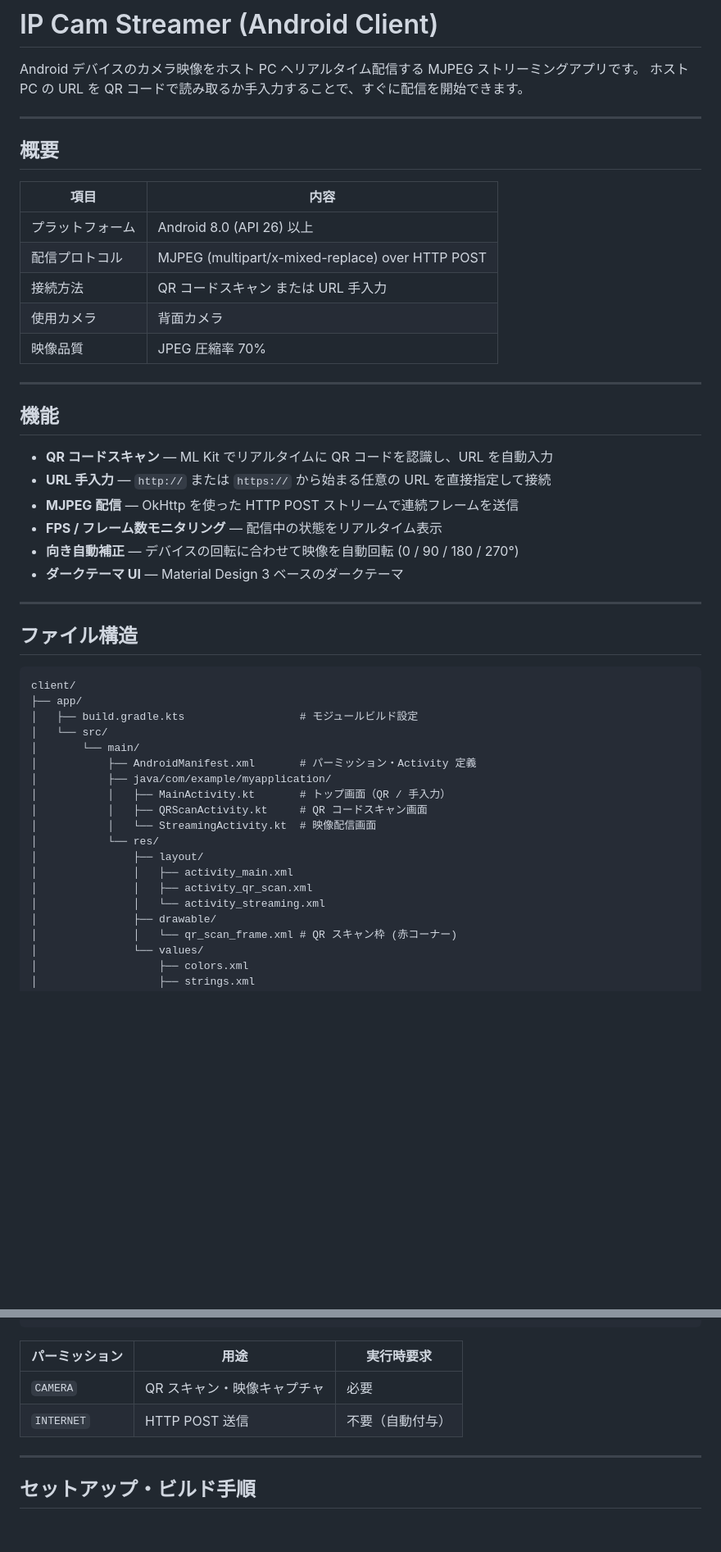
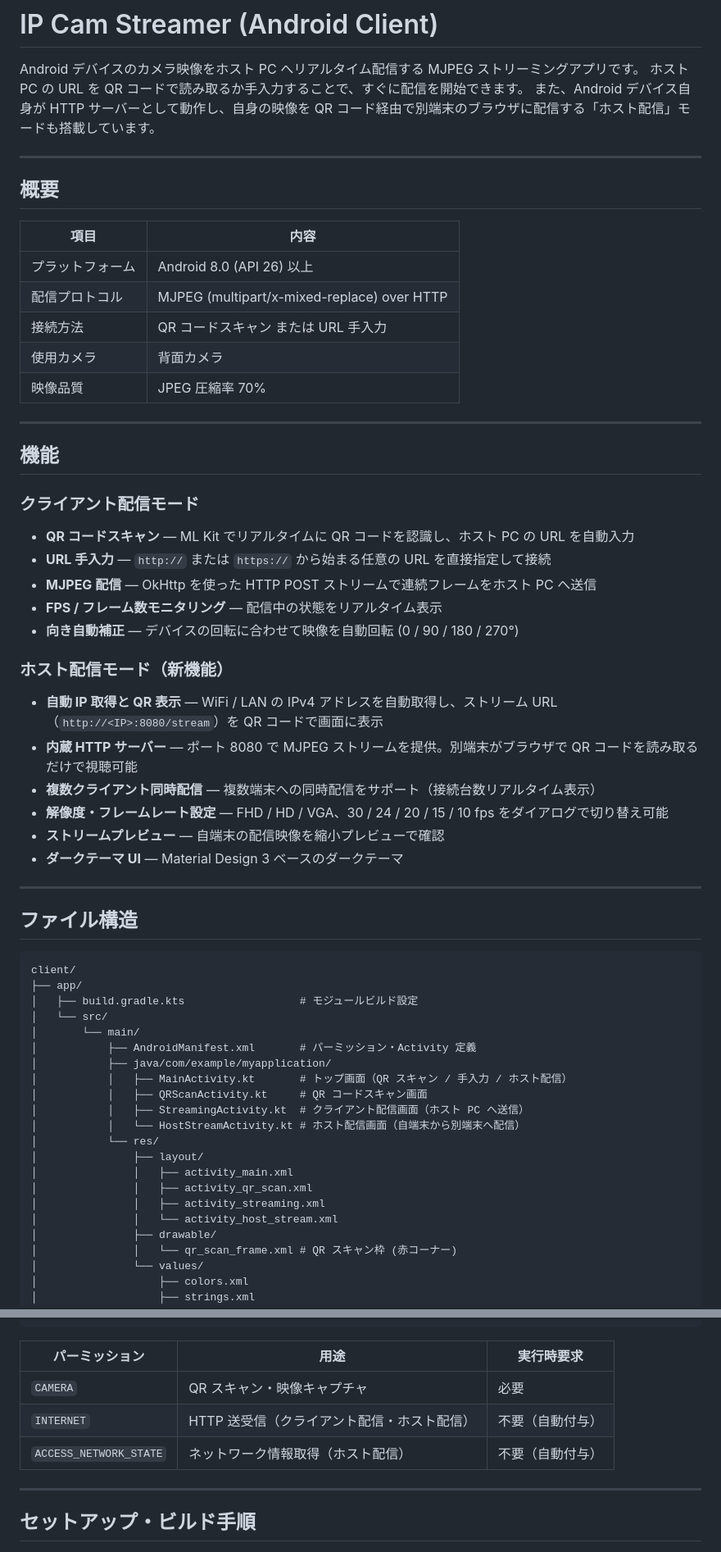
Before and after one commit to d-kawakami/ipwcam, a Markdown page: client/README.md, 2 parts joined by grey strips. Shown at 82% size. Drawn GitHub-style; blank space fills up the shorter version.

```diff
--- a/client/README.md
+++ b/client/README.md
@@ -2,6 +2,7 @@
 
 Android デバイスのカメラ映像をホスト PC へリアルタイム配信する MJPEG ストリーミングアプリです。
 ホスト PC の URL を QR コードで読み取るか手入力することで、すぐに配信を開始できます。
+また、Android デバイス自身が HTTP サーバーとして動作し、自身の映像を QR コード経由で別端末のブラウザに配信する「ホスト配信」モードも搭載しています。
 
 ---
 
@@ -10,7 +11,7 @@ Android デバイスのカメラ映像をホスト PC へリアルタイム配
 | 項目 | 内容 |
 |---|---|
 | プラットフォーム | Android 8.0 (API 26) 以上 |
-| 配信プロトコル | MJPEG (multipart/x-mixed-replace) over HTTP POST |
+| 配信プロトコル | MJPEG (multipart/x-mixed-replace) over HTTP |
 | 接続方法 | QR コードスキャン または URL 手入力 |
 | 使用カメラ | 背面カメラ |
 | 映像品質 | JPEG 圧縮率 70% |
@@ -19,11 +20,19 @@ Android デバイスのカメラ映像をホスト PC へリアルタイム配
 
 ## 機能
 
-- **QR コードスキャン** — ML Kit でリアルタイムに QR コードを認識し、URL を自動入力
+### クライアント配信モード
+- **QR コードスキャン** — ML Kit でリアルタイムに QR コードを認識し、ホスト PC の URL を自動入力
 - **URL 手入力** — `http://` または `https://` から始まる任意の URL を直接指定して接続
-- **MJPEG 配信** — OkHttp を使った HTTP POST ストリームで連続フレームを送信
+- **MJPEG 配信** — OkHttp を使った HTTP POST ストリームで連続フレームをホスト PC へ送信
 - **FPS / フレーム数モニタリング** — 配信中の状態をリアルタイム表示
 - **向き自動補正** — デバイスの回転に合わせて映像を自動回転 (0 / 90 / 180 / 270°)
+
+### ホスト配信モード（新機能）
+- **自動 IP 取得と QR 表示** — WiFi / LAN の IPv4 アドレスを自動取得し、ストリーム URL（`http://<IP>:8080/stream`）を QR コードで画面に表示
+- **内蔵 HTTP サーバー** — ポート 8080 で MJPEG ストリームを提供。別端末がブラウザで QR コードを読み取るだけで視聴可能
+- **複数クライアント同時配信** — 複数端末への同時配信をサポート（接続台数リアルタイム表示）
+- **解像度・フレームレート設定** — FHD / HD / VGA、30 / 24 / 20 / 15 / 10 fps をダイアログで切り替え可能
+- **ストリームプレビュー** — 自端末の配信映像を縮小プレビューで確認
 - **ダークテーマ UI** — Material Design 3 ベースのダークテーマ
 
 ---
@@ -38,14 +47,16 @@ client/
 │       └── main/
 │           ├── AndroidManifest.xml       # パーミッション・Activity 定義
 │           ├── java/com/example/myapplication/
-│           │   ├── MainActivity.kt       # トップ画面（QR / 手入力）
+│           │   ├── MainActivity.kt       # トップ画面（QR スキャン / 手入力 / ホスト配信）
 │           │   ├── QRScanActivity.kt     # QR コードスキャン画面
-│           │   └── StreamingActivity.kt  # 映像配信画面
+│           │   ├── StreamingActivity.kt  # クライアント配信画面（ホスト PC へ送信）
+│           │   └── HostStreamActivity.kt # ホスト配信画面（自端末から別端末へ配信）
 │           └── res/
 │               ├── layout/
 │               │   ├── activity_main.xml
 │               │   ├── activity_qr_scan.xml
-│               │   └── activity_streaming.xml
+│               │   ├── activity_streaming.xml
+│               │   └── activity_host_stream.xml
 │               ├── drawable/
 │               │   └── qr_scan_frame.xml # QR スキャン枠 (赤コーナー)
 │               └── values/
@@ -164,7 +208,8 @@ Content-Length: <サイズ>\r\n
 | パーミッション | 用途 | 実行時要求 |
 |---|---|---|
 | `CAMERA` | QR スキャン・映像キャプチャ | 必要 |
-| `INTERNET` | HTTP POST 送信 | 不要（自動付与） |
+| `INTERNET` | HTTP 送受信（クライアント配信・ホスト配信） | 不要（自動付与） |
+| `ACCESS_NETWORK_STATE` | ネットワーク情報取得（ホスト配信） | 不要（自動付与） |
 
 ---
 
```
Also changed, not shown: other parts of client/README.md (+66 -17 lines).
